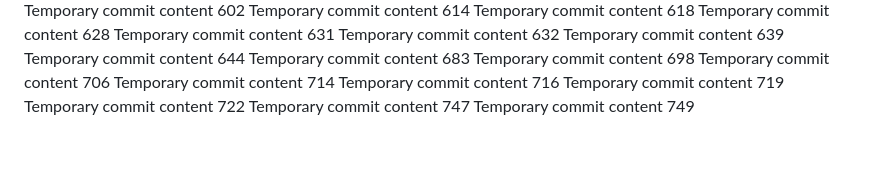
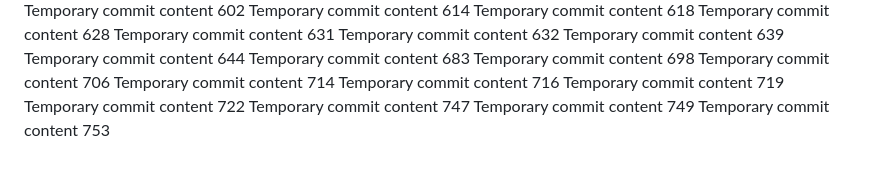
Before and after one commit to Antol8008/GIT, a Markdown page: report.md, the part around the change. GitHub-like rendering.

```diff
--- a/report.md
+++ b/report.md
@@ -170,3 +170,4 @@ Temporary commit content 719
 Temporary commit content 722
 Temporary commit content 747
 Temporary commit content 749
+Temporary commit content 753
```
